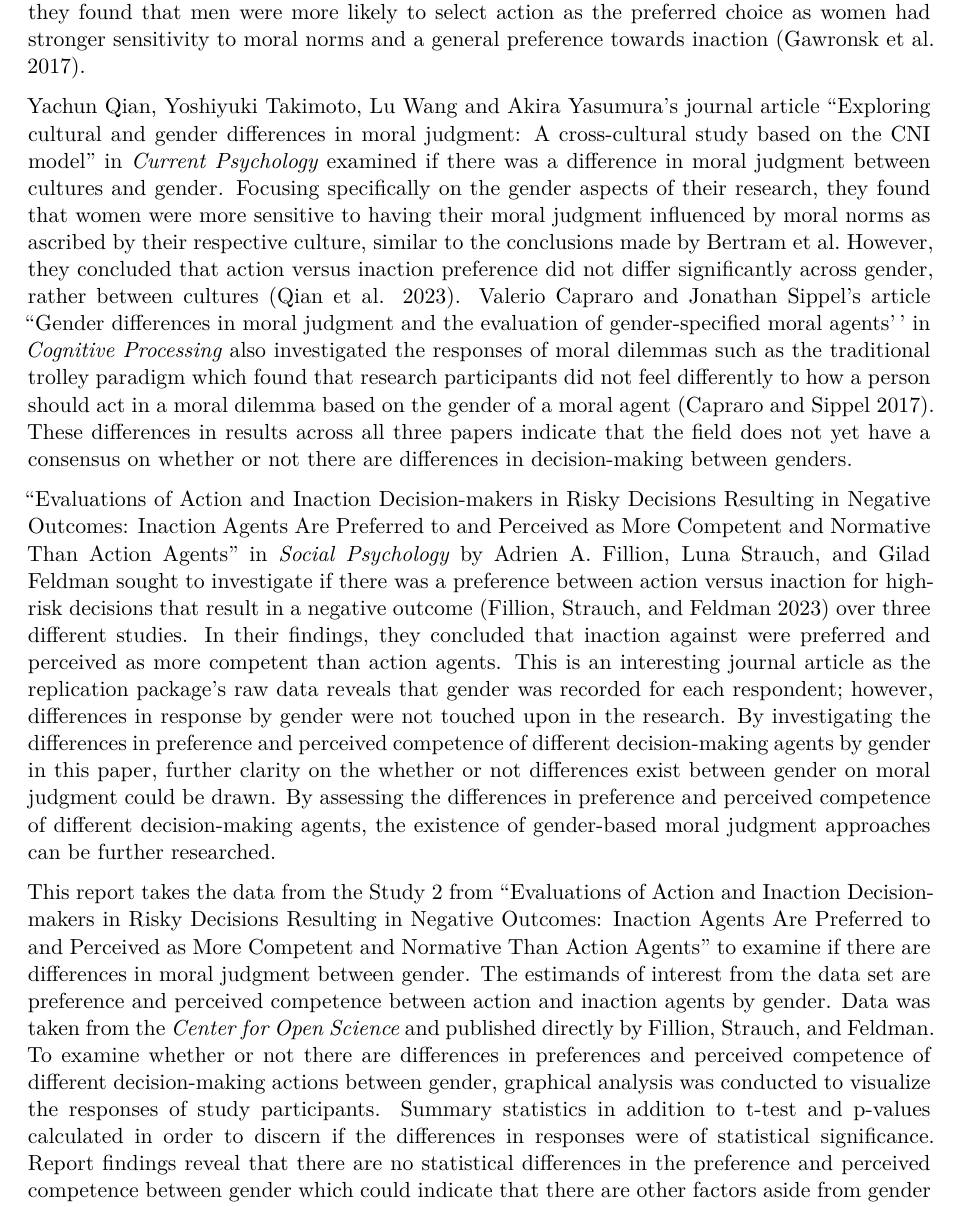
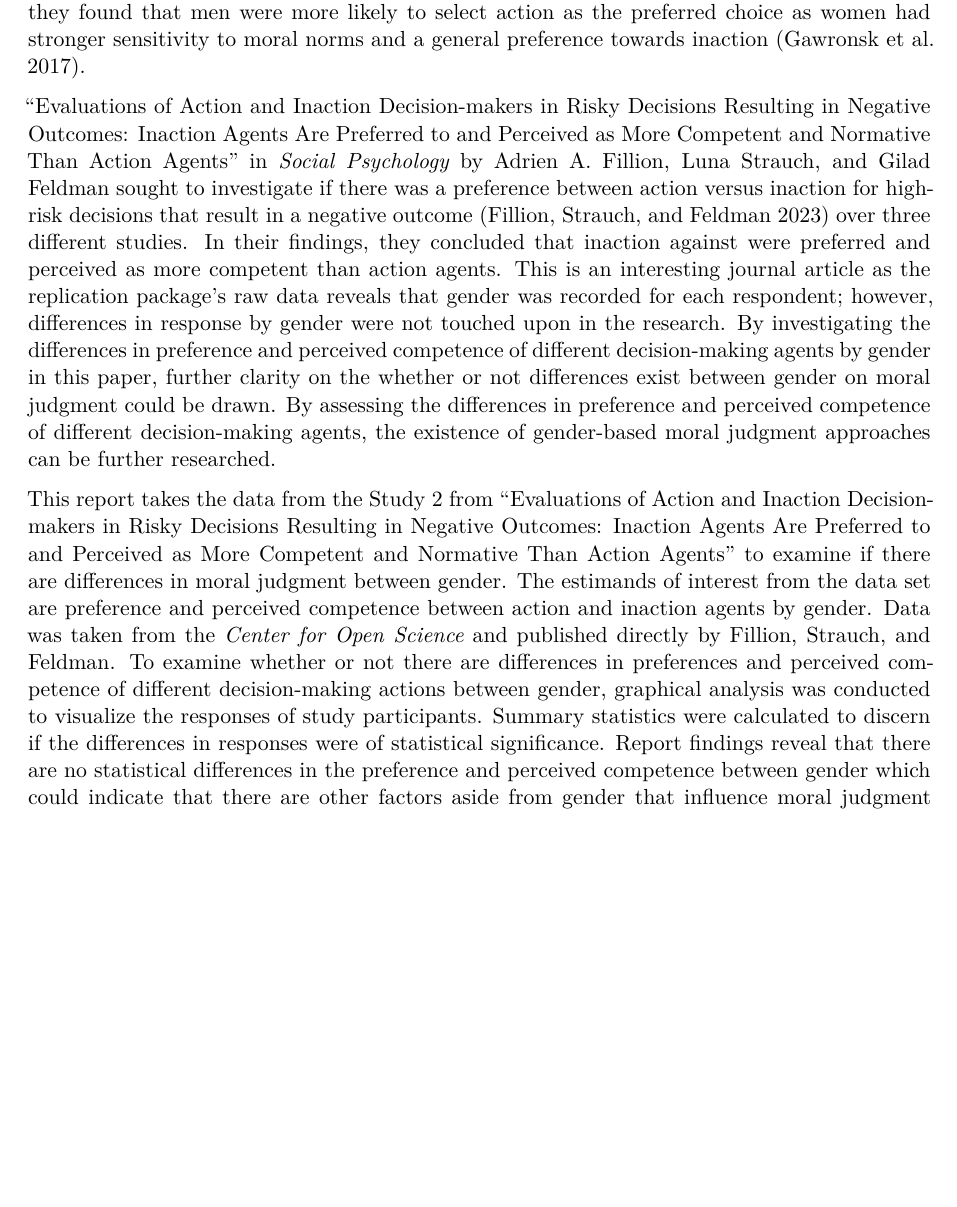
Before and after one commit to hari-lr/Evaluation-of-Decision-Making, a Quarto document (outputs/paper/paper.qmd): part of page 2 of 12, cut so that both start at the same text, the shorter picture padded with empty space. Rendered offline with R 4.5, knitr and Pandoc in place of Quarto, then LaTeX, with nearby package versions.

Commit message:
paper update

```diff
--- a/outputs/paper/paper.qmd
+++ b/outputs/paper/paper.qmd
@@ -49,11 +49,9 @@ data_female = read_csv(
 
 Between the intersecting disciplines of cognitive science, psychology, and philosophy, there has been investigation on whether or not there are gender differences when it comes to moral judgements. “Consequences, norms, and generalized inaction in moral dilemmas: The CNI model of moral decision-making” published in *Journal of Personality and Social Psychology* outlined the CNI model to help researchers assess the underlying influences of decision-making. Bertram Gawronski, Joel Armstrong, Paul Conway, Rebecca Freisdorf, and Mandy Hutter note that there are two main methods for decision making which are utilitarianism and deontology. The former believes that the morality of choices is dependent on the consequences whilst the latter believes that the morality of choices is dependent on their consistency with moral norms as ascribed by a specific culture [@cnipaper]. In their studies, they found that there was some evidence that men were more utilitarian and therefore, preferred action, in comparison to women who tended to be more deontological and theremore, preferred inaction [@cnipaper]. During their studies that focused on presenting the traditional trolley paradigm, they found that men were more likely to select action as the preferred choice as women had stronger sensitivity to moral norms and a general preference towards inaction [@cnipaper].
 
-Yachun Qian, Yoshiyuki Takimoto, Lu Wang and Akira Yasumura’s journal article “Exploring cultural and gender differences in moral judgment: A cross-cultural study based on the CNI model” in *Current Psychology* examined if there was a difference in moral judgment between cultures and gender. Focusing specifically on the gender aspects of their research, they found that women were more sensitive to having their moral judgment influenced by moral norms as ascribed by their respective culture, similar to the conclusions made by Bertram et al. However, they concluded that action versus inaction preference did not differ significantly across gender, rather between cultures [@culturepaper]. Valerio Capraro and Jonathan Sippel’s article “Gender differences in moral judgment and the evaluation of gender-specified moral agents'' in *Cognitive Processing* also investigated the responses of moral dilemmas such as the traditional trolley paradigm which found that research participants did not feel differently to how a person should act in a moral dilemma based on the gender of a moral agent [@genderpaper]. These differences in results across all three papers indicate that the field does not yet have a consensus on whether or not there are differences in decision-making between genders.
-
 “Evaluations of Action and Inaction Decision-makers in Risky Decisions Resulting in Negative Outcomes: Inaction Agents Are Preferred to and Perceived as More Competent and Normative Than Action Agents” in *Social Psychology* by Adrien A. Fillion, Luna Strauch, and Gilad Feldman sought to investigate if there was a preference between action versus inaction for high-risk decisions that result in a negative outcome [@giladpaper] over three different studies. In their findings, they concluded that inaction against were preferred and perceived as more competent than action agents. This is an interesting journal article as the replication package’s raw data reveals that gender was recorded for each respondent; however, differences in response by gender were not touched upon in the research. By investigating the differences in preference and perceived competence of different decision-making agents by gender in this paper, further clarity on the whether or not differences exist between gender on moral judgment could be drawn. By assessing the differences in preference and perceived competence of different decision-making agents, the existence of gender-based moral judgment approaches can be further researched.
 
-This report takes the data from the Study 2 from “Evaluations of Action and Inaction Decision-makers in Risky Decisions Resulting in Negative Outcomes: Inaction Agents Are Preferred to and Perceived as More Competent and Normative Than Action Agents” to examine if there are differences in moral judgment between gender. The estimands of interest from the data set are preference and perceived competence between action and inaction agents by gender. Data was taken from the *Center for Open Science* and published directly by Fillion, Strauch, and Feldman. To examine whether or not there are differences in preferences and perceived competence of different decision-making actions between gender, graphical analysis was conducted to visualize the responses of study participants. Summary statistics in addition to t-test and p-values calculated in order to discern if the differences in responses were of statistical significance. Report findings reveal that there are no statistical differences in the preference and perceived competence between gender which could indicate that there are other factors aside from gender that influence moral judgment preferences.
+This report takes the data from the Study 2 from “Evaluations of Action and Inaction Decision-makers in Risky Decisions Resulting in Negative Outcomes: Inaction Agents Are Preferred to and Perceived as More Competent and Normative Than Action Agents” to examine if there are differences in moral judgment between gender. The estimands of interest from the data set are preference and perceived competence between action and inaction agents by gender. Data was taken from the *Center for Open Science* and published directly by Fillion, Strauch, and Feldman. To examine whether or not there are differences in preferences and perceived competence of different decision-making actions between gender, graphical analysis was conducted to visualize the responses of study participants. Summary statistics were calculated to discern if the differences in responses were of statistical significance. Report findings reveal that there are no statistical differences in the preference and perceived competence between gender which could indicate that there are other factors aside from gender that influence moral judgment preferences.
 
 The Data section of this report aims to discuss the characteristics of the Study 2 data set used in addition to the methods of cleaning applied to get workable data for this report. This report’s Results section highlights trends discovered through graphical analysis in tandem with statistical analysis of the preference and perceived competence responses using t-tests and p-values to determine statistical insignificance. The Discussion section notes possible analytical limitations and measurement errors in the data sets in addition to overall insights of the report’s analysis. Specific discussion will surround the validity of assigning utilitarianism as a trait of men in addition to addressing whether or not there are differences in decision-making approaches based on gender. To summarize the report’s content, the Conclusion section briefly touches on the overall insights on moral judgment and gender that can be distilled from the findings of this report.
 
```
